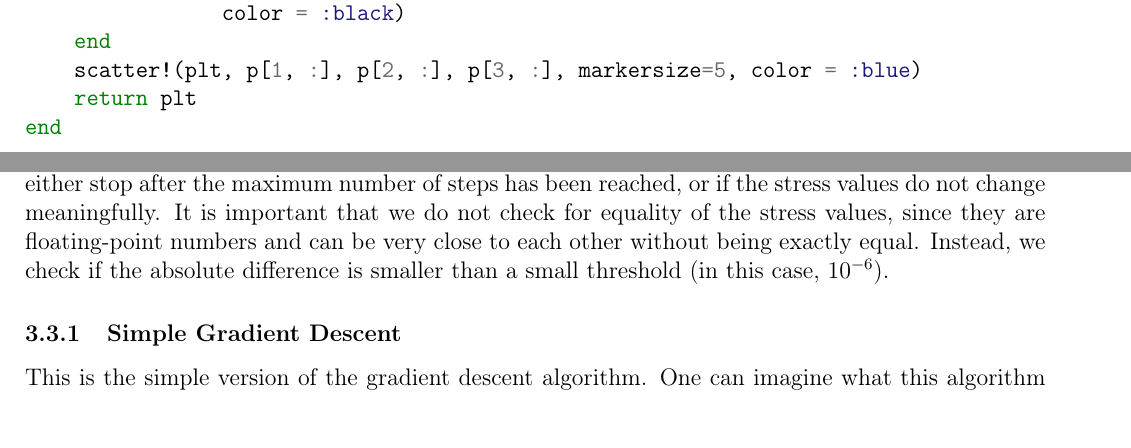
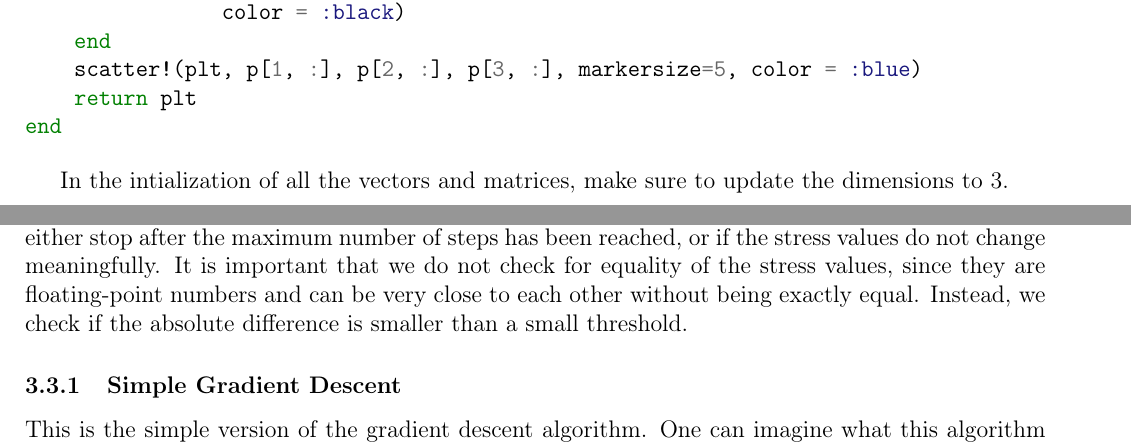
Before and after one commit to Lasslos/Graph-Drawing, a LaTeX document (latex/documentation/documentation.tex): two parts of pages 5 and 7 of 21, joined at a grey line, cut so that both start at the same text. Compiled offline with pdfLaTeX.

Commit message:
fix minor issues

```diff
--- a/latex/documentation/documentation.tex
+++ b/latex/documentation/documentation.tex
@@ -117,6 +117,8 @@ function plot_graph_3d(g::SimpleGraph, p::Matrix{Float64})
 end
 \end{minted}
 
+In the intialization of all the vectors and matrices, make sure to update the dimensions to $3$.
+
 \subsection{Stress functions}
 
 Since the two stress functions explored in the theoretical part is structured in a similar way,
@@ -197,7 +199,7 @@ We then compute the stress and its gradient at each step, and update the positio
 To check for convergence, we either stop after the maximum number of steps has been reached,
 or if the stress values do not change meaningfully.
 It is important that we do not check for equality of the stress values, since they are floating-point numbers and can be very close
-to each other without being exactly equal. Instead, we check if the absolute difference is smaller than a small threshold (in this case, $10^{-6}$).
+to each other without being exactly equal. Instead, we check if the absolute difference is smaller than a small threshold.
 
 
 \subsubsection{Simple Gradient Descent}
```
Also changed, not shown: latex/documentation/documentation.pdf, latex/documentation/documentation.tex (2 more changed lines).
